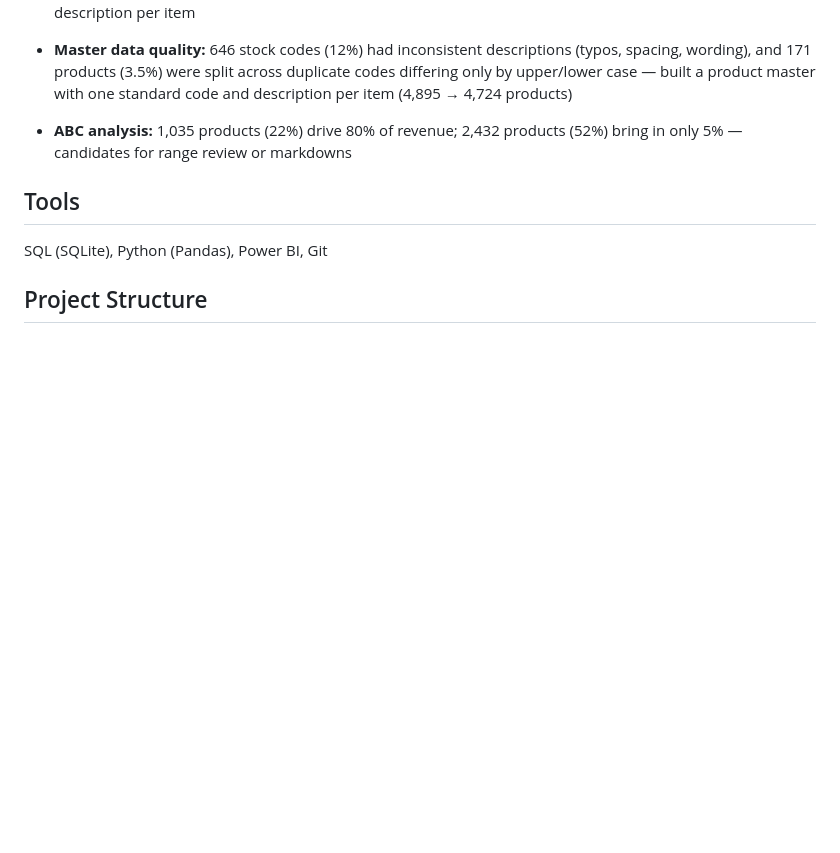
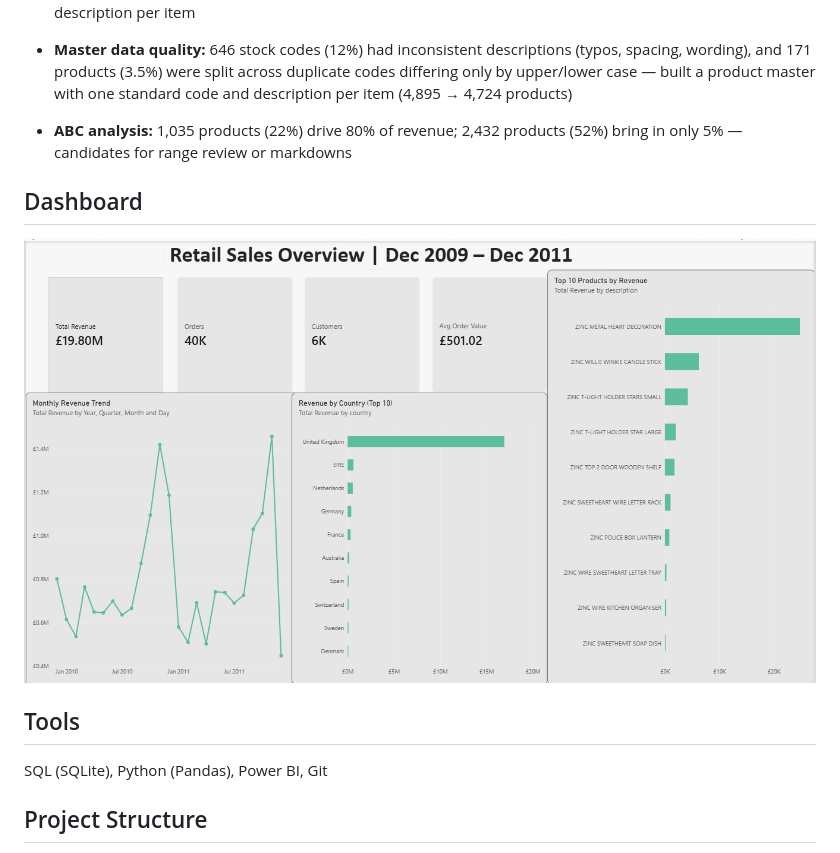
Before and after one commit to adalve02/retail-sales-inventory-analysis, a Markdown page: README.md, the part around the change. Drawn GitHub-style; pictures changed too: images/dashboard_overview.png (added); blank space fills up the shorter version.

Commit message:
Add Power BI sales overview dashboard

```diff
--- a/README.md
+++ b/README.md
@@ -30,6 +30,10 @@ Online Retail II, UCI Machine Learning Repository — 1,067,371 rows, 5,305 prod
 - **Master data quality:** 646 stock codes (12%) had inconsistent descriptions (typos, spacing, wording), and 171 products (3.5%) were split across duplicate codes differing only by upper/lower case — built a product master with one standard code and description per item (4,895 → 4,724 products)
 
 - **ABC analysis:** 1,035 products (22%) drive 80% of revenue; 2,432 products (52%) bring in only 5% — candidates for range review or markdowns
+
+## Dashboard
+   ![Sales Overview](images/dashboard_overview.png)
+
 ## Tools
 SQL (SQLite), Python (Pandas), Power BI, Git
 
```
